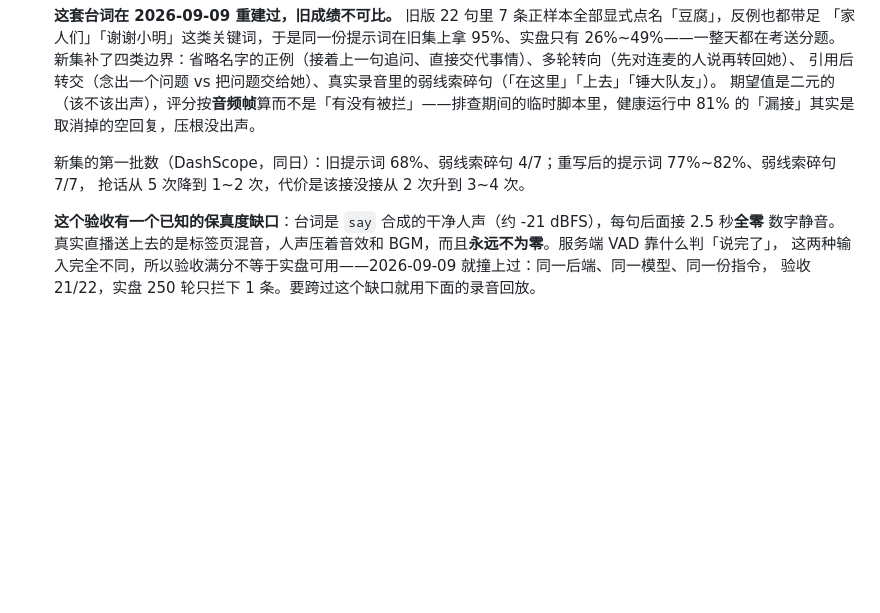
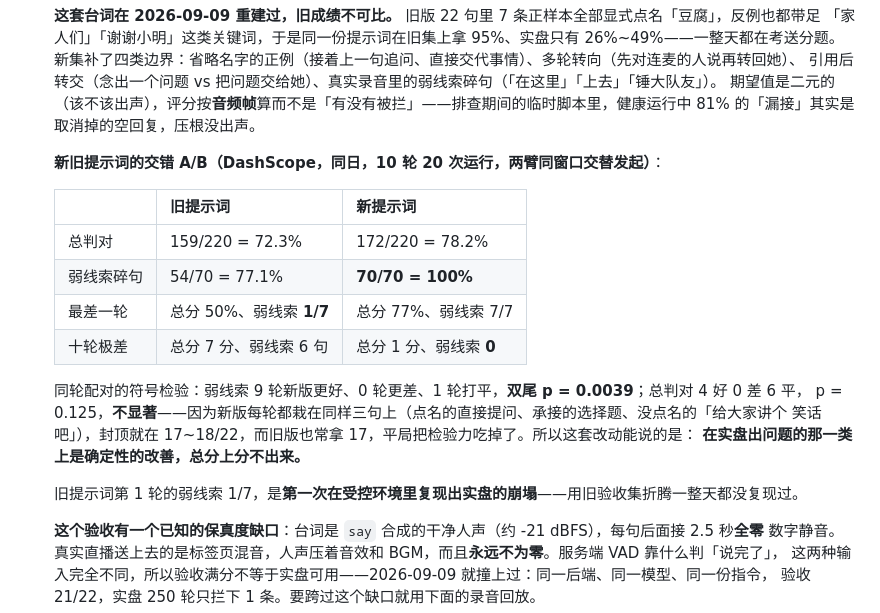
Before and after one commit to yikoko-liang/bilisama, a Markdown page: docs/runbook.md, the part around the change. Rendered like a GitHub page; blank space fills up the shorter version.

Commit message:
Record the interleaved A/B: decisive on weak cues, a tie overall
Docs only. Ten rounds, twenty runs, both arms fired alternately inside one
window because the endpoint's working point drifts within the hour.

On the weak-cue fragments quoted from the recording -- the class production
was actually failing -- the new contract wins 9 rounds, loses 0, ties 1:
sign test p = 0.0039, 70/70 across every run, zero variance. The old contract
averages 77% there and once scored 1/7, which is the first time the live
collapse has been reproduced in a controlled run at all. The old acceptance
set never reproduced it in a full day of trying.

Overall accuracy is a tie: 72.3% against 78.2%, p = 0.125, six rounds
identical. That is not noise hiding an effect -- the new contract fails the
same three lines every round (a named direct question, a follow-up choice, an
unnamed request that mentions the audience), so it caps at 17-18 of 22 while
the old one often reaches 17 too. Her own notes on those three prove she read
the addressing right and took the wrong branch, so it is a branch-selection
class and wants its own attempt rather than more wording passes.

Both numbers are DashScope only. Volcano still has the unfixed <eocot> prefix
that hides any tag from the decoder, so measuring the contract there would
measure that instead; s2s has never had this run at all.

Co-Authored-By: Claude Opus 5 <noreply@anthropic.com>

```diff
--- a/docs/runbook.md
+++ b/docs/runbook.md
@@ -736,8 +736,21 @@ echo "主播下周五发新歌" >> ~/.local/share/bilisama/personas/tofu/pinned.
   期望值是二元的（该不该出声），评分按**音频帧**算而不是「有没有被拦」——排查期间的临时脚本里，健康运行中
   81% 的「漏接」其实是取消掉的空回复，压根没出声。
 
-  新集的第一批数（DashScope，同日）：旧提示词 68%、弱线索碎句 4/7；重写后的提示词 77%~82%、弱线索碎句 7/7，
-  抢话从 5 次降到 1~2 次，代价是该接没接从 2 次升到 3~4 次。
+  **新旧提示词的交错 A/B（DashScope，同日，10 轮 20 次运行，两臂同窗口交替发起）**：
+
+  | | 旧提示词 | 新提示词 |
+  |---|---|---|
+  | 总判对 | 159/220 = 72.3% | 172/220 = 78.2% |
+  | 弱线索碎句 | 54/70 = 77.1% | **70/70 = 100%** |
+  | 最差一轮 | 总分 50%、弱线索 **1/7** | 总分 77%、弱线索 7/7 |
+  | 十轮极差 | 总分 7 分、弱线索 6 句 | 总分 1 分、弱线索 **0** |
+
+  同轮配对的符号检验：弱线索 9 轮新版更好、0 轮更差、1 轮打平，**双尾 p = 0.0039**；总判对 4 好 0 差 6 平，
+  p = 0.125，**不显著**——因为新版每轮都栽在同样三句上（点名的直接提问、承接的选择题、没点名的「给大家讲个
+  笑话吧」），封顶就在 17~18/22，而旧版也常拿 17，平局把检验力吃掉了。所以这套改动能说的是：
+  **在实盘出问题的那一类上是确定性的改善，总分上分不出来。**
+
+  旧提示词第 1 轮的弱线索 1/7，是**第一次在受控环境里复现出实盘的崩塌**——用旧验收集折腾一整天都没复现过。
 
   **这个验收有一个已知的保真度缺口**：台词是 `say` 合成的干净人声（约 -21 dBFS），每句后面接 2.5 秒**全零**
   数字静音。真实直播送上去的是标签页混音，人声压着音效和 BGM，而且**永远不为零**。服务端 VAD 靠什么判「说完了」，
```
Also changed, not shown: docs/architecture-status.md (+4 -1 lines).
